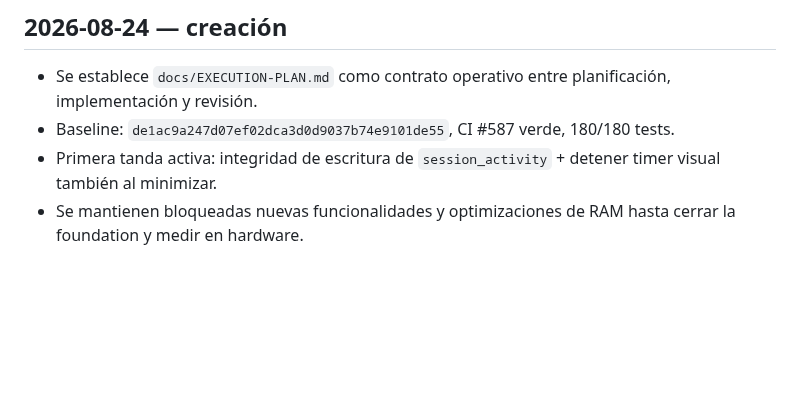
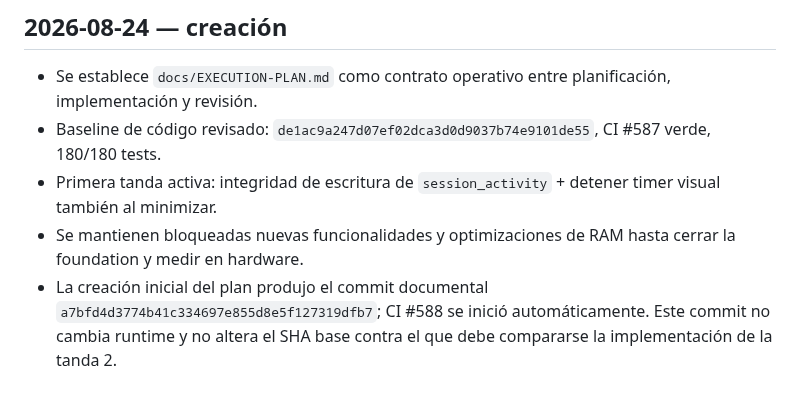
Before and after one commit to Ayerdi/GameHours, a Markdown page: docs/EXECUTION-PLAN.md, the part around one of its changes. GitHub-like rendering; blank space fills up the shorter version.

Commit message:
docs: note execution-plan bootstrap CI state

```diff
--- a/docs/EXECUTION-PLAN.md
+++ b/docs/EXECUTION-PLAN.md
@@ -529,6 +529,7 @@ Gate mínimo posterior:
 ## 2026-08-24 — creación
 
 - Se establece `docs/EXECUTION-PLAN.md` como contrato operativo entre planificación, implementación y revisión.
-- Baseline: `de1ac9a247d07ef02dca3d0d9037b74e9101de55`, CI #587 verde, 180/180 tests.
+- Baseline de código revisado: `de1ac9a247d07ef02dca3d0d9037b74e9101de55`, CI #587 verde, 180/180 tests.
 - Primera tanda activa: integridad de escritura de `session_activity` + detener timer visual también al minimizar.
 - Se mantienen bloqueadas nuevas funcionalidades y optimizaciones de RAM hasta cerrar la foundation y medir en hardware.
+- La creación inicial del plan produjo el commit documental `a7bfd4d3774b41c334697e855d8e5f127319dfb7`; CI #588 se inició automáticamente. Este commit no cambia runtime y no altera el SHA base contra el que debe compararse la implementación de la tanda 2.
```
Also changed, not shown: other parts of docs/EXECUTION-PLAN.md (+1 -1 lines).
